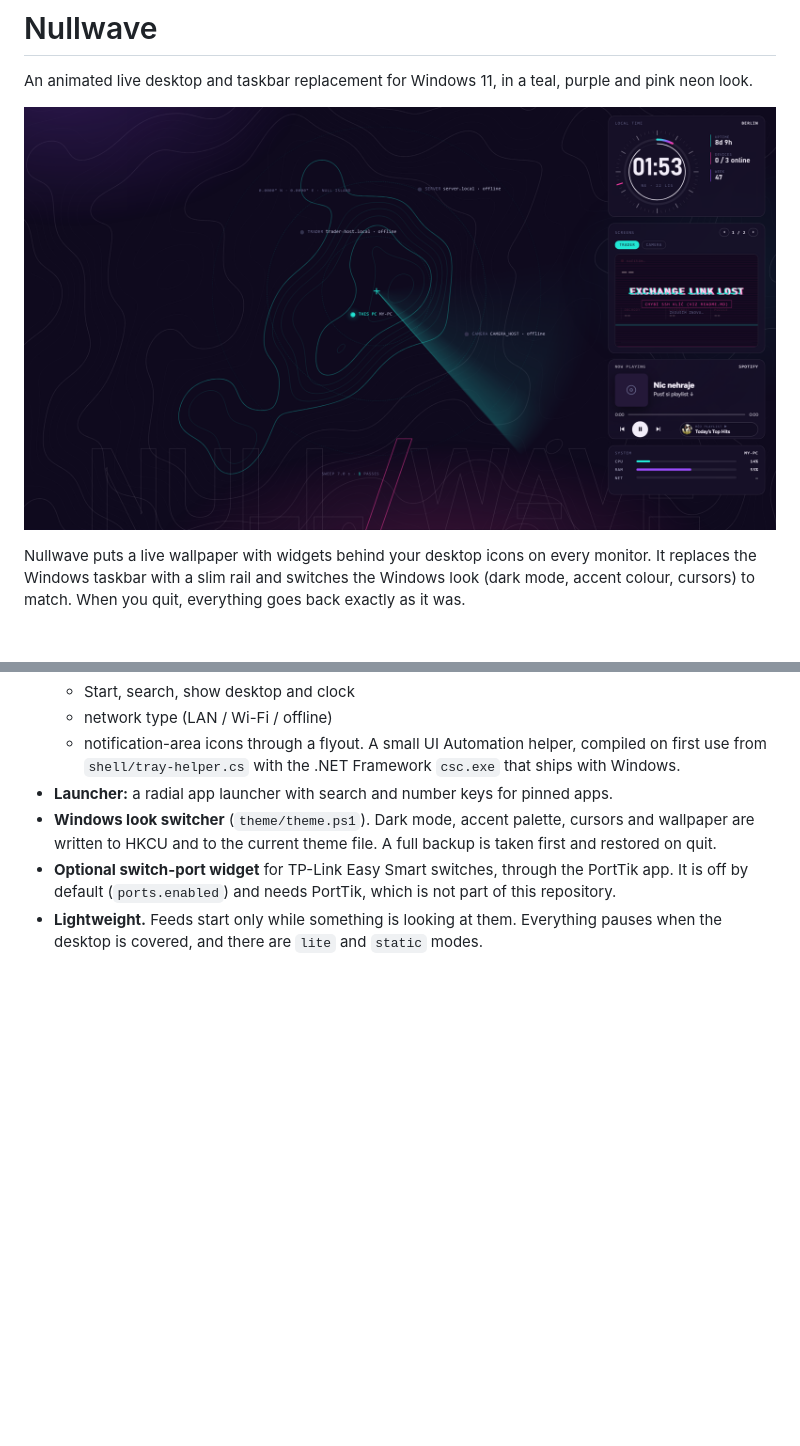
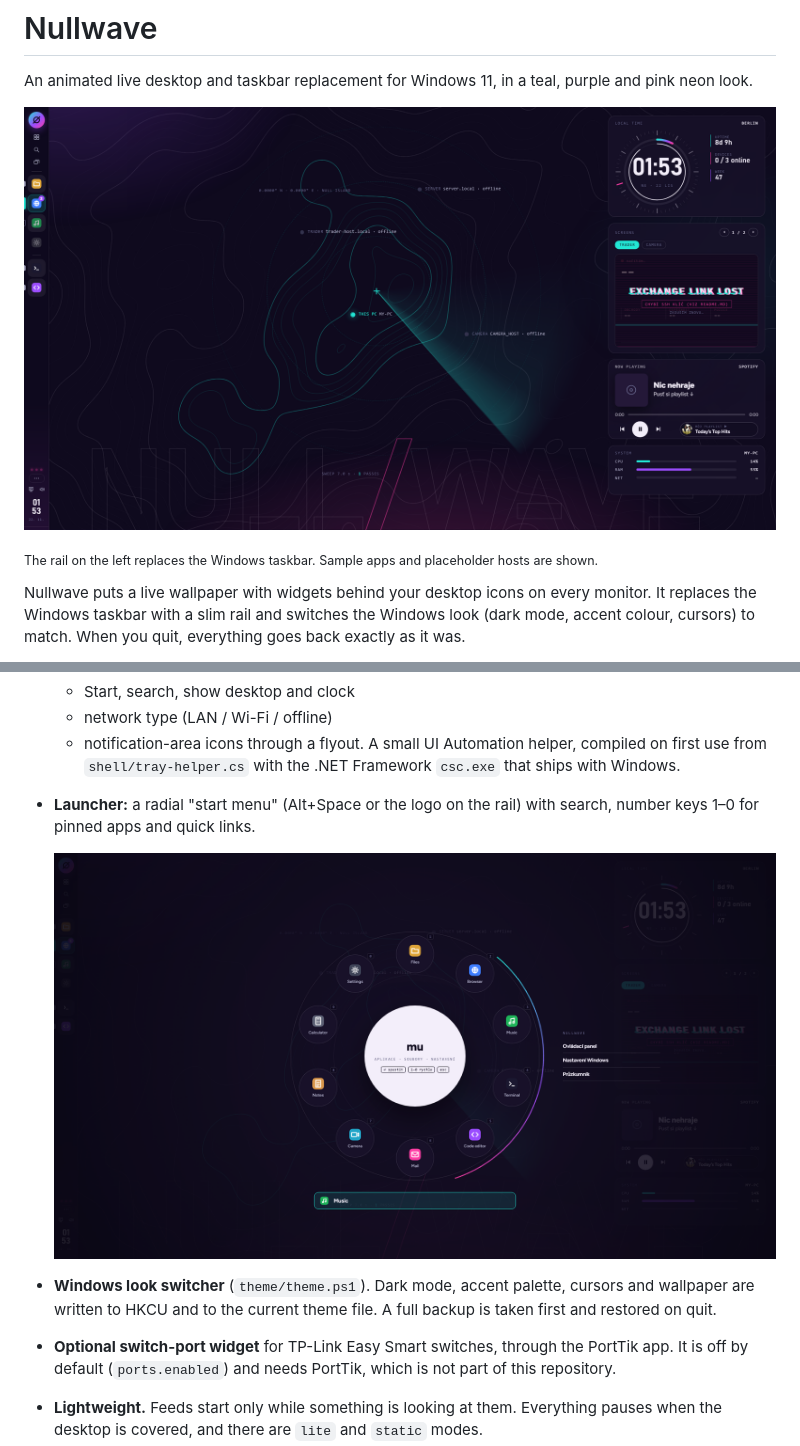
Before and after one commit to Danieljsem/nullwave, a Markdown page: README.md, 2 parts joined by grey strips. Drawn GitHub-style; pictures changed too: docs/launcher.png (added), docs/screenshot.png; blank space fills up the shorter version.

Commit message:
Show the rail and the radial launcher in the README screenshots

```diff
--- a/README.md
+++ b/README.md
@@ -5,6 +5,8 @@
 An animated live desktop and taskbar replacement for Windows 11, in a teal, purple and pink neon look.
 
 ![Nullwave desktop](docs/screenshot.png)
+
+<sub>The rail on the left replaces the Windows taskbar. Sample apps and placeholder hosts are shown.</sub>
 
 Nullwave puts a live wallpaper with widgets behind your desktop icons on every monitor. It replaces the Windows taskbar with a slim rail and switches the Windows look (dark mode, accent colour, cursors) to match. When you quit, everything goes back exactly as it was.
 
@@ -25,7 +27,9 @@ Nullwave puts a live wallpaper with widgets behind your desktop icons on every m
   - Start, search, show desktop and clock
   - network type (LAN / Wi-Fi / offline)
   - notification-area icons through a flyout. A small UI Automation helper, compiled on first use from `shell/tray-helper.cs` with the .NET Framework `csc.exe` that ships with Windows.
-- **Launcher:** a radial app launcher with search and number keys for pinned apps.
+- **Launcher:** a radial "start menu" (Alt+Space or the logo on the rail) with search, number keys 1–0 for pinned apps and quick links.
+
+  ![Nullwave launcher](docs/launcher.png)
 - **Windows look switcher** (`theme/theme.ps1`). Dark mode, accent palette, cursors and wallpaper are written to HKCU and to the current theme file. A full backup is taken first and restored on quit.
 - **Optional switch-port widget** for TP-Link Easy Smart switches, through the PortTik app. It is off by default (`ports.enabled`) and needs PortTik, which is not part of this repository.
 - **Lightweight.** Feeds start only while something is looking at them. Everything pauses when the desktop is covered, and there are `lite` and `static` modes.
```
